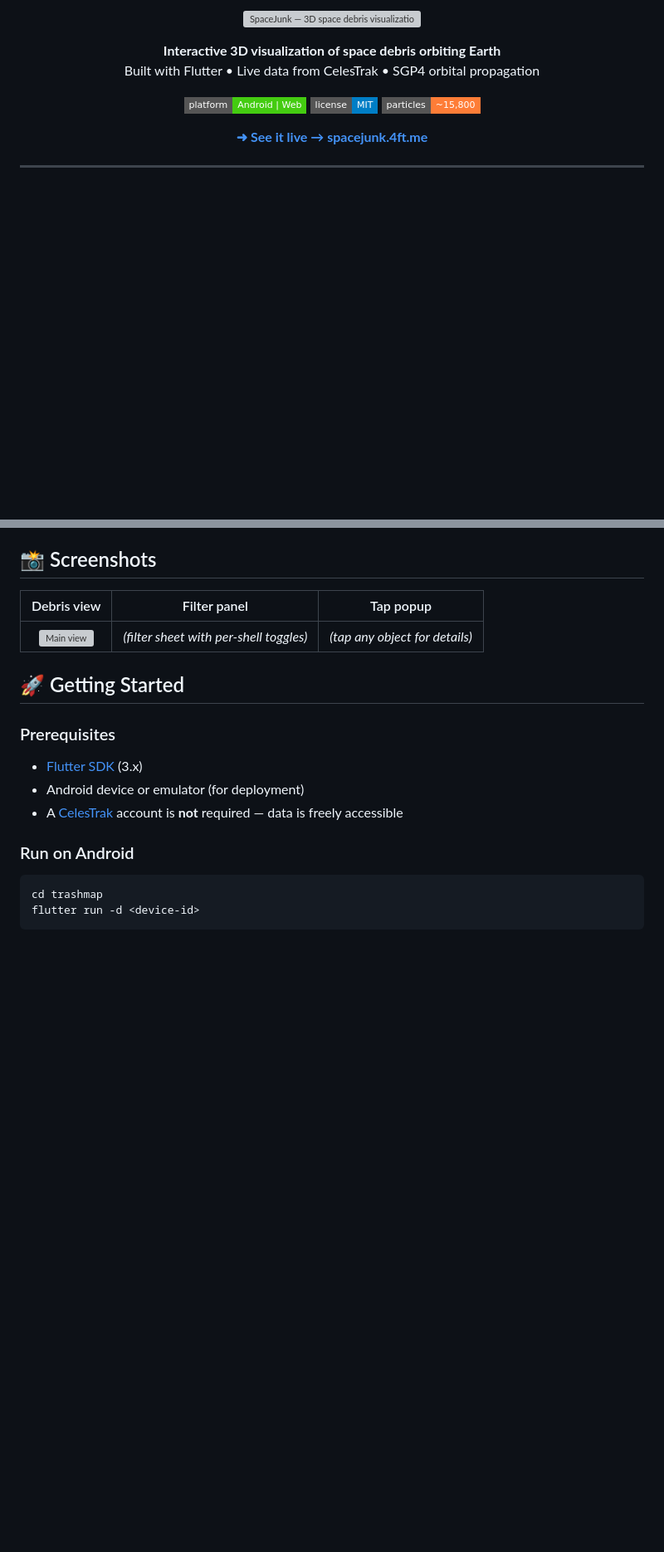
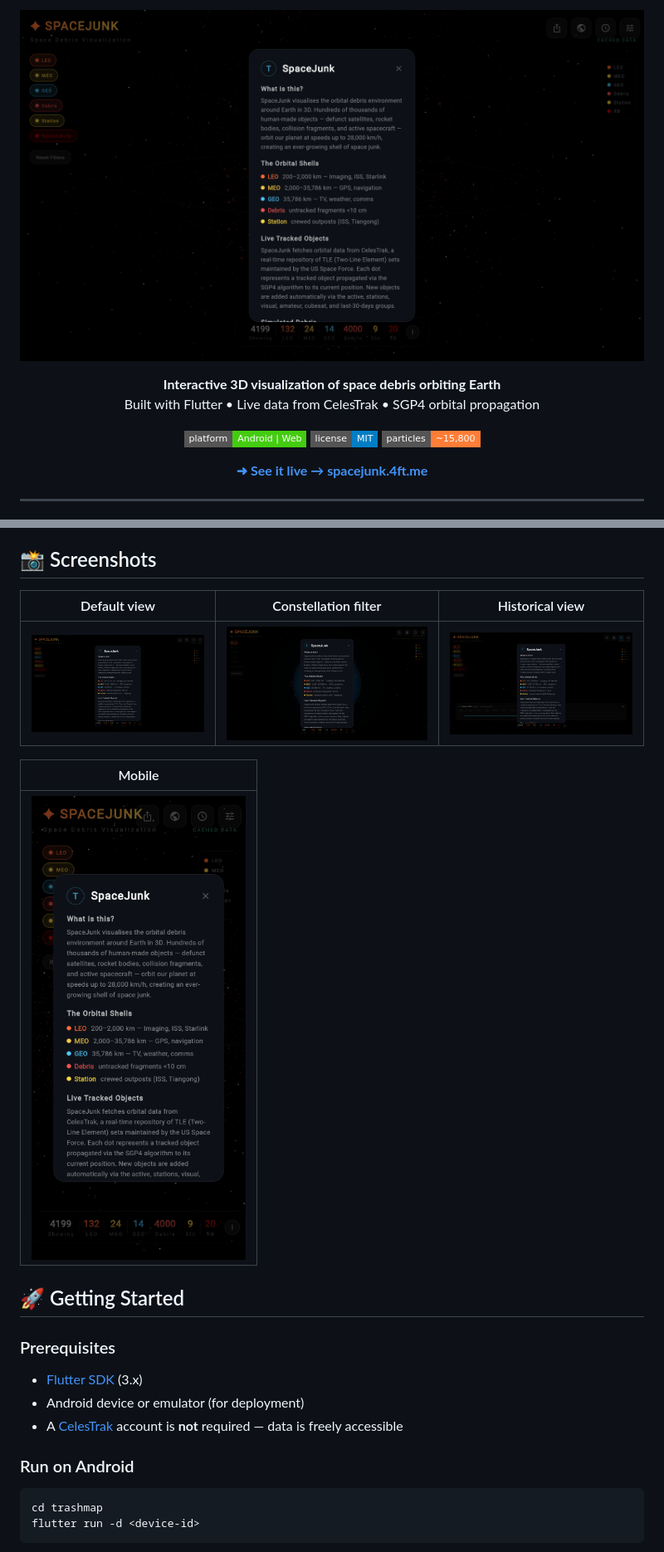
Before and after one commit to 4fthawaiian/spacejunk, a Markdown page: README.md, 2 parts joined by grey strips. Shown at 83% size. Rendered like a GitHub page; pictures changed too: screenshots/constellation-filter.png (added), screenshots/hero.png (added), screenshots/historical-view.png (added); badges without logos; blank space fills up the shorter version; grey boxes are pictures that could not be loaded.

Commit message:
Add real screenshots to README with Playwright snapshot system
- Captured 4 feature screenshots using the existing visual snapshot pipeline
- screenshots/hero.png — default desktop view showing Earth + debris
- screenshots/constellation-filter.png — Starlink zoomed in (shows constellation filtering)
- screenshots/historical-view.png — time scrubber at -90 days
- screenshots/mobile.png — mobile responsive viewport
- Updated README banner and screenshots gallery with real images
- Removed placeholder new_screenshot.png references

```diff
--- a/README.md
+++ b/README.md
@@ -1,5 +1,5 @@
 <p align="center">
-  <img alt="SpaceJunk — 3D space debris visualization" src="new_screenshot.png" width="100%">
+  <img alt="SpaceJunk — 3D space debris visualization" src="screenshots/hero.png" width="100%">
 </p>
 
 <p align="center">
@@ -39,9 +39,13 @@ SpaceJunk renders the orbital debris environment around Earth in real-time 3D. H
 
 ## 📸 Screenshots
 
-| Debris view | Filter panel | Tap popup |
+| Default view | Constellation filter | Historical view |
 |:---:|:---:|:---:|
-| ![Main view](new_screenshot.png) | *(filter sheet with per-shell toggles)* | *(tap any object for details)* |
+| ![Default view](screenshots/hero.png) | ![Starlink filtered](screenshots/constellation-filter.png) | ![Historical -90 days](screenshots/historical-view.png) |
+
+| Mobile |
+|:---:|
+| ![Mobile view](screenshots/mobile.png) |
 
 ## 🚀 Getting Started
 
```
Also changed, not shown: ROADMAP.md (+1 -0 lines).
